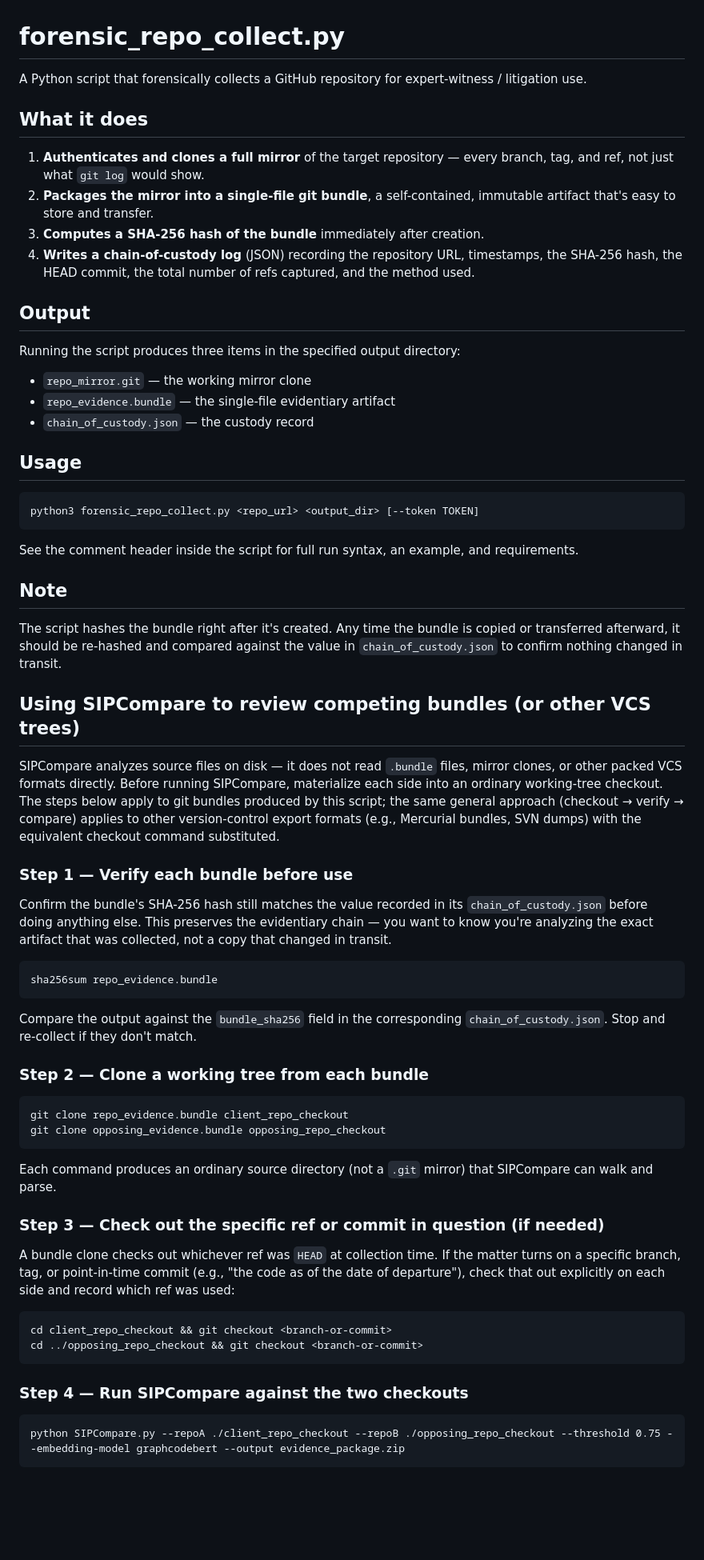
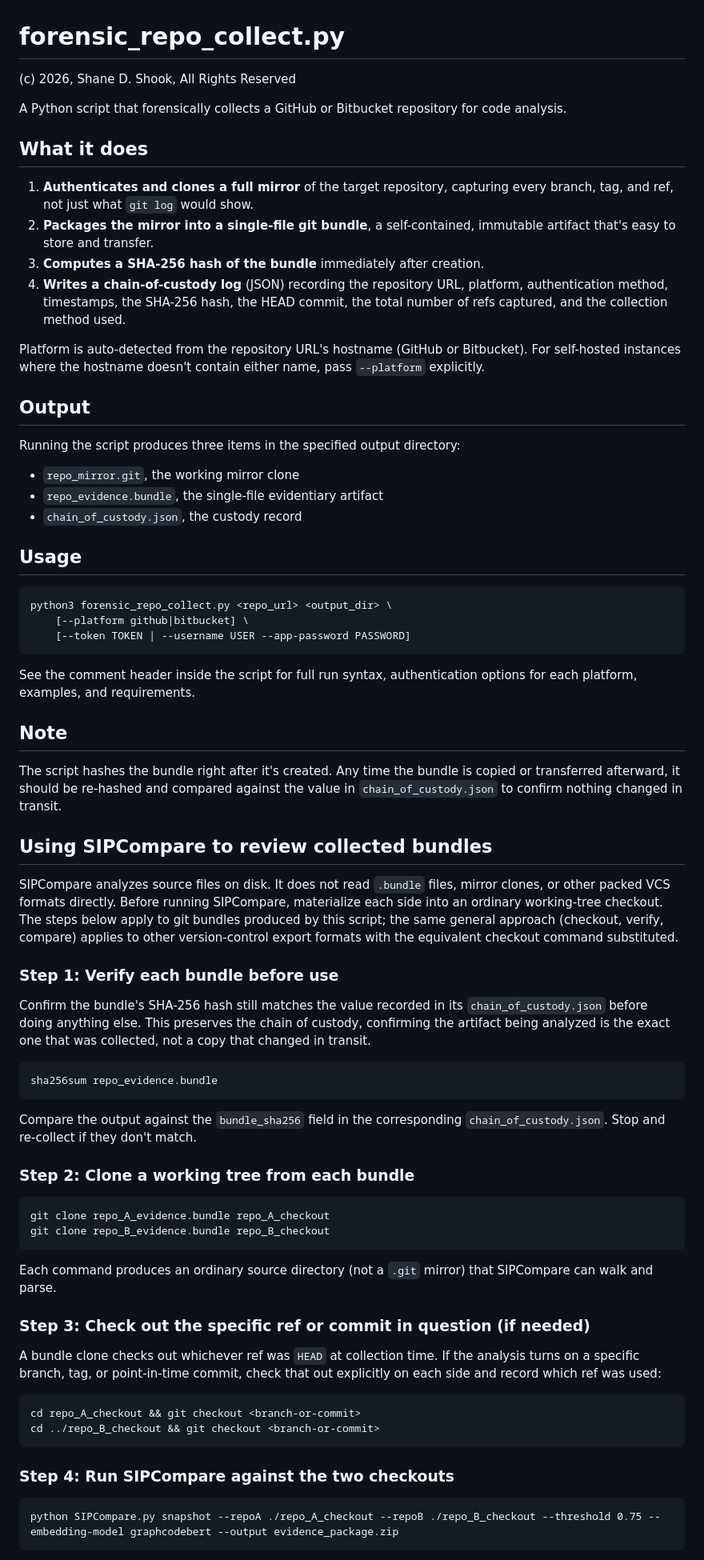
Before and after one commit to sdshook/Tools, a Markdown page: SIPCompare/FRC_Readme.md, the part around one of its changes. Shown at 80% size. Rendered like a GitHub page; blank space fills up the shorter version.

````diff
--- a/SIPCompare/FRC_Readme.md
+++ b/SIPCompare/FRC_Readme.md
@@ -1,41 +1,47 @@
 # forensic_repo_collect.py
 
-A Python script that forensically collects a GitHub repository for expert-witness / litigation use.
+(c) 2026, Shane D. Shook, All Rights Reserved
+
+A Python script that forensically collects a GitHub or Bitbucket repository for code analysis.
 
 ## What it does
 
-1. **Authenticates and clones a full mirror** of the target repository — every branch, tag, and ref, not just what `git log` would show.
+1. **Authenticates and clones a full mirror** of the target repository, capturing every branch, tag, and ref, not just what `git log` would show.
 2. **Packages the mirror into a single-file git bundle**, a self-contained, immutable artifact that's easy to store and transfer.
 3. **Computes a SHA-256 hash of the bundle** immediately after creation.
-4. **Writes a chain-of-custody log** (JSON) recording the repository URL, timestamps, the SHA-256 hash, the HEAD commit, the total number of refs captured, and the method used.
+4. **Writes a chain-of-custody log** (JSON) recording the repository URL, platform, authentication method, timestamps, the SHA-256 hash, the HEAD commit, the total number of refs captured, and the collection method used.
+
+Platform is auto-detected from the repository URL's hostname (GitHub or Bitbucket). For self-hosted instances where the hostname doesn't contain either name, pass `--platform` explicitly.
 
 ## Output
 
 Running the script produces three items in the specified output directory:
 
-- `repo_mirror.git` — the working mirror clone
-- `repo_evidence.bundle` — the single-file evidentiary artifact
-- `chain_of_custody.json` — the custody record
+- `repo_mirror.git`, the working mirror clone
+- `repo_evidence.bundle`, the single-file evidentiary artifact
+- `chain_of_custody.json`, the custody record
 
 ## Usage
 
 ```
-python3 forensic_repo_collect.py <repo_url> <output_dir> [--token TOKEN]
+python3 forensic_repo_collect.py <repo_url> <output_dir> \
+    [--platform github|bitbucket] \
+    [--token TOKEN | --username USER --app-password PASSWORD]
 ```
 
-See the comment header inside the script for full run syntax, an example, and requirements.
+See the comment header inside the script for full run syntax, authentication options for each platform, examples, and requirements.
 
 ## Note
 
 The script hashes the bundle right after it's created. Any time the bundle is copied or transferred afterward, it should be re-hashed and compared against the value in `chain_of_custody.json` to confirm nothing changed in transit.
 
-## Using SIPCompare to review competing bundles (or other VCS trees)
+## Using SIPCompare to review collected bundles
 
-SIPCompare analyzes source files on disk — it does not read `.bundle` files, mirror clones, or other packed VCS formats directly. Before running SIPCompare, materialize each side into an ordinary working-tree checkout. The steps below apply to git bundles produced by this script; the same general approach (checkout → verify → compare) applies to other version-control export formats (e.g., Mercurial bundles, SVN dumps) with the equivalent checkout command substituted.
+SIPCompare analyzes source files on disk. It does not read `.bundle` files, mirror clones, or other packed VCS formats directly. Before running SIPCompare, materialize each side into an ordinary working-tree checkout. The steps below apply to git bundles produced by this script; the same general approach (checkout, verify, compare) applies to other version-control export formats with the equivalent checkout command substituted.
 
-### Step 1 — Verify each bundle before use
+### Step 1: Verify each bundle before use
 
-Confirm the bundle's SHA-256 hash still matches the value recorded in its `chain_of_custody.json` before doing anything else. This preserves the evidentiary chain — you want to know you're analyzing the exact artifact that was collected, not a copy that changed in transit.
+Confirm the bundle's SHA-256 hash still matches the value recorded in its `chain_of_custody.json` before doing anything else. This preserves the chain of custody, confirming the artifact being analyzed is the exact one that was collected, not a copy that changed in transit.
 
 ```
 sha256sum repo_evidence.bundle
@@ -43,27 +49,27 @@ sha256sum repo_evidence.bundle
 
 Compare the output against the `bundle_sha256` field in the corresponding `chain_of_custody.json`. Stop and re-collect if they don't match.
 
-### Step 2 — Clone a working tree from each bundle
+### Step 2: Clone a working tree from each bundle
 
 ```
-git clone repo_evidence.bundle client_repo_checkout
-git clone opposing_evidence.bundle opposing_repo_checkout
+git clone repo_A_evidence.bundle repo_A_checkout
+git clone repo_B_evidence.bundle repo_B_checkout
 ```
 
 Each command produces an ordinary source directory (not a `.git` mirror) that SIPCompare can walk and parse.
 
-### Step 3 — Check out the specific ref or commit in question (if needed)
+### Step 3: Check out the specific ref or commit in question (if needed)
 
-A bundle clone checks out whichever ref was `HEAD` at collection time. If the matter turns on a specific branch, tag, or point-in-time commit (e.g., "the code as of the date of departure"), check that out explicitly on each side and record which ref was used:
+A bundle clone checks out whichever ref was `HEAD` at collection time. If the analysis turns on a specific branch, tag, or point-in-time commit, check that out explicitly on each side and record which ref was used:
 
 ```
-cd client_repo_checkout && git checkout <branch-or-commit>
-cd ../opposing_repo_checkout && git checkout <branch-or-commit>
+cd repo_A_checkout && git checkout <branch-or-commit>
+cd ../repo_B_checkout && git checkout <branch-or-commit>
 ```
 
-### Step 4 — Run SIPCompare against the two checkouts
+### Step 4: Run SIPCompare against the two checkouts
 
 ```
-python SIPCompare.py --repoA ./client_repo_checkout --repoB ./opposing_repo_checkout --threshold 0.75 --embedding-model graphcodebert --output evidence_package.zip
+python SIPCompare.py snapshot --repoA ./repo_A_checkout --repoB ./repo_B_checkout --threshold 0.75 --embedding-model graphcodebert --output evidence_package.zip
 ```
 
````
Also changed, not shown: other parts of SIPCompare/FRC_Readme.md (+10 -10 lines).
